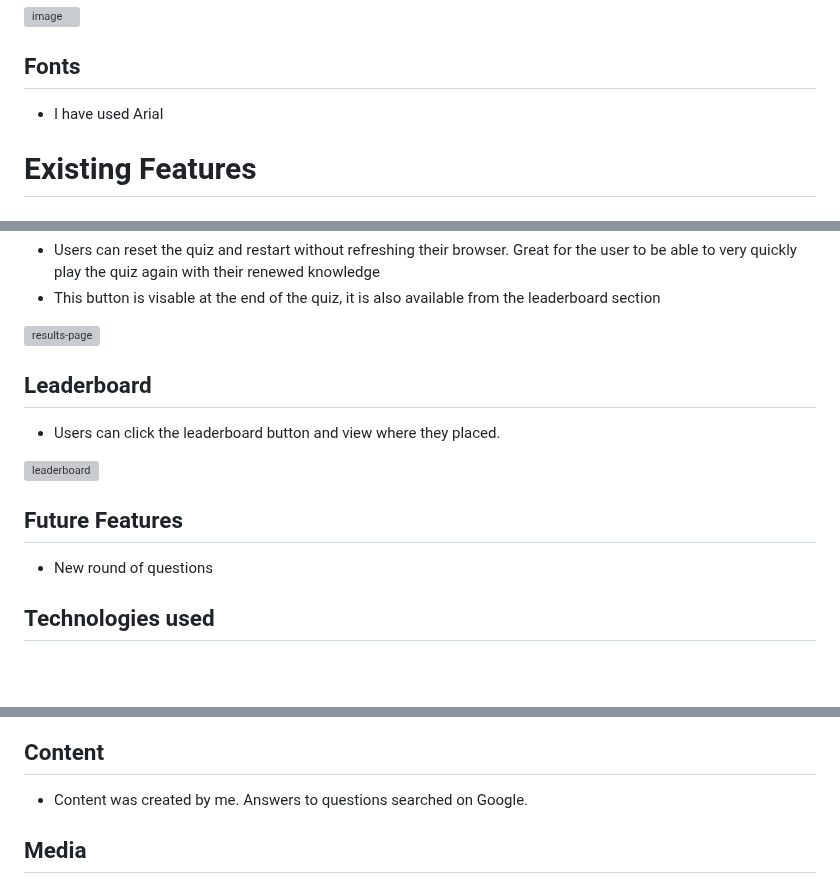
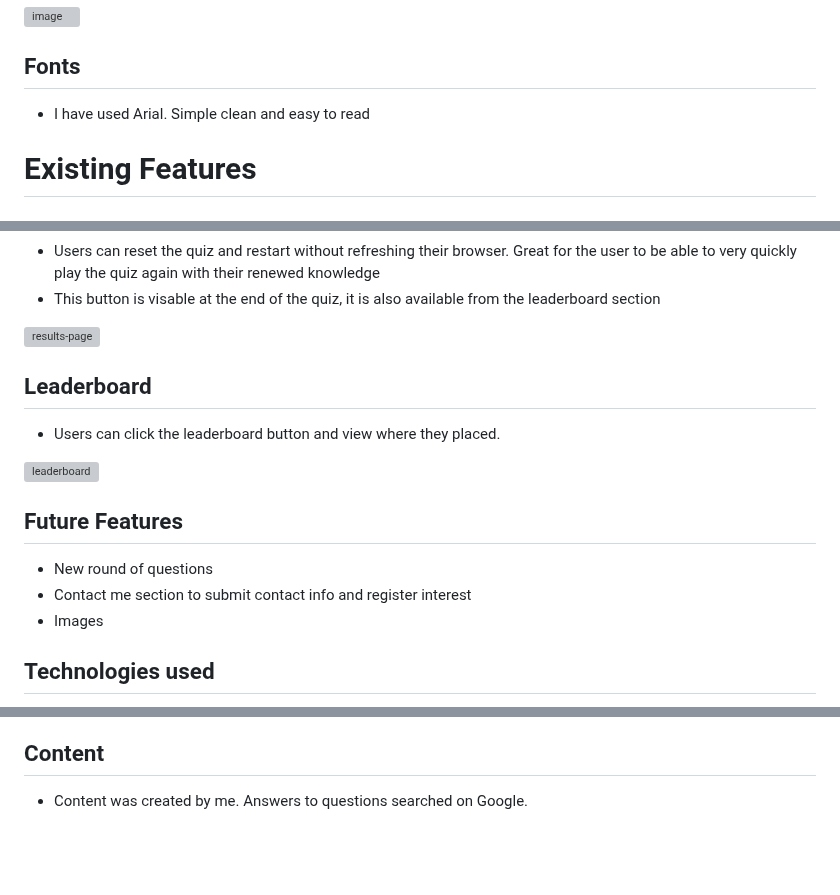
Before and after one commit to garethrogers2828/Football-Quiz, a Markdown page: README.md, 3 parts joined by grey strips. GitHub-like rendering; blank space fills up the shorter version; grey boxes are pictures that could not be loaded.

```diff
--- a/README.md
+++ b/README.md
@@ -62,7 +62,7 @@ The business goals for this app are:
 
 ## Fonts
 
-- I have used Arial
+- I have used Arial. Simple clean and easy to read
 
 # Existing Features
 
@@ -116,7 +115,6 @@ The business goals for this app are:
 <img width="870" height="583" alt="results-page" src="https://github.com/user-attachments/assets/d2abf730-5430-42ce-a322-33bd7b578384" />
 
 
-
 ## Leaderboard
 
 - Users can click the leaderboard button and view where they placed.
@@ -126,6 +124,8 @@ The business goals for this app are:
 ## Future Features
 
 - New round of questions
+- Contact me section to submit contact info and register interest
+- Images
 
 ## Technologies used
 
@@ -260,6 +259,3 @@ I also used Chatgpt to help with troubleshooting and problem solving issues. Thi
 ## Content
 
 - Content was created by me. Answers to questions searched on Google.
-
-
-## Media
```
Also changed, not shown: other parts of README.md (+5 -7 lines).
